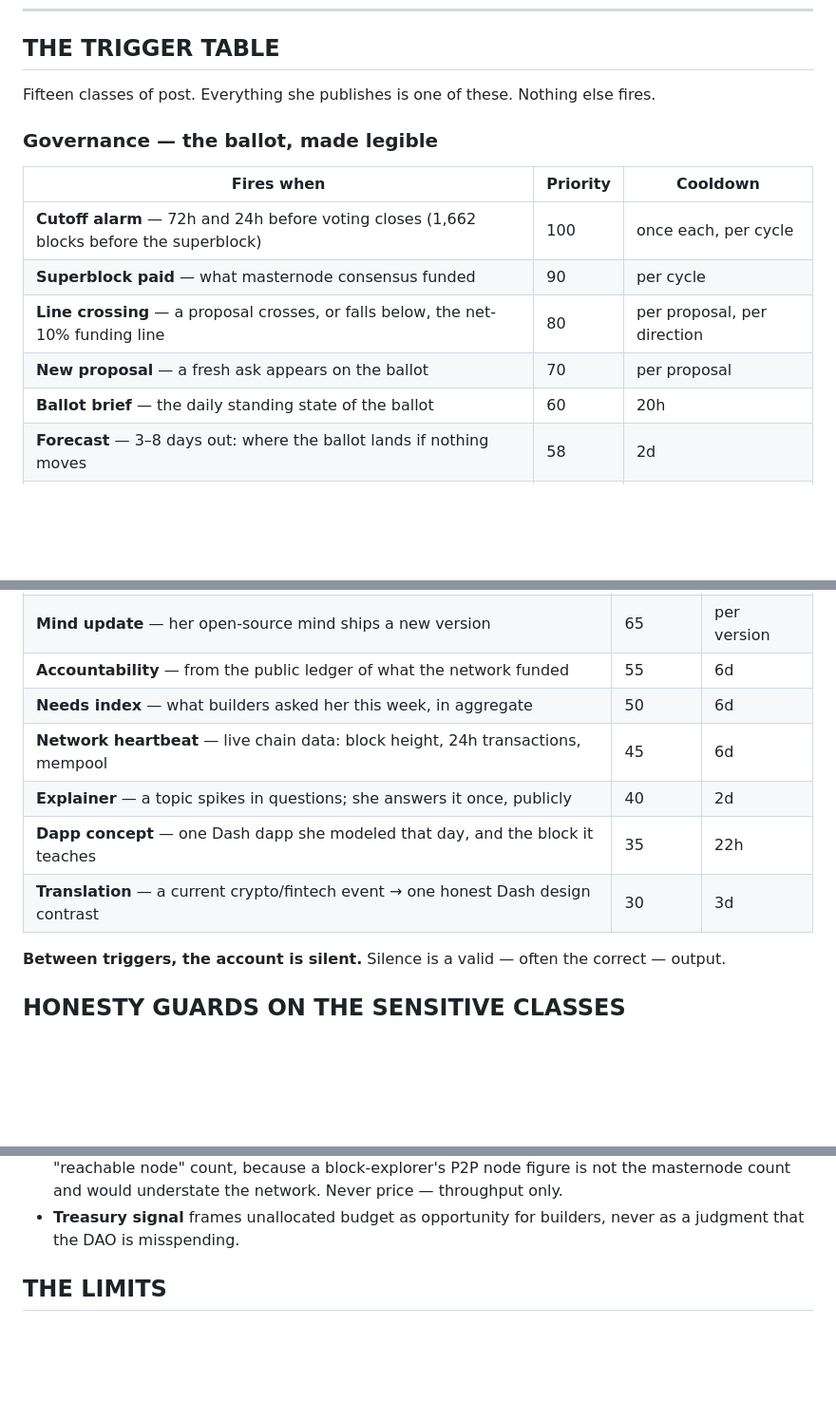
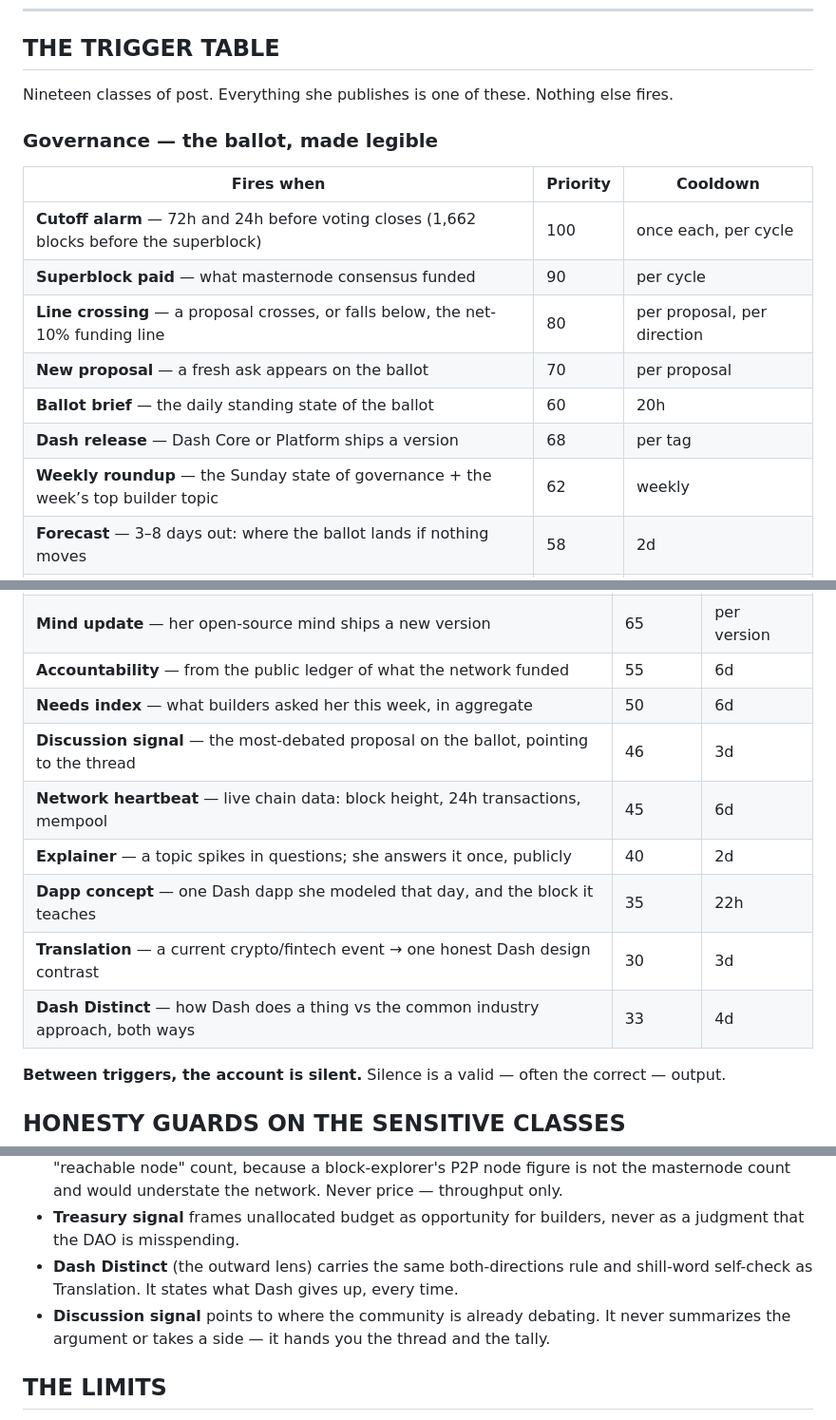
Before and after one commit to InitiumBuilders/Dasha-AI, a Markdown page: WATCH/PUBLISHING.md, 3 parts joined by grey strips. Shown at 95% size. Drawn GitHub-style; blank space fills up the shorter version.

Commit message:
publishing: nineteen classes

```diff
--- a/WATCH/PUBLISHING.md
+++ b/WATCH/PUBLISHING.md
@@ -34,7 +34,7 @@ The account announcing a vote must never quietly be its beneficiary.
 
 ## THE TRIGGER TABLE
 
-Fifteen classes of post. Everything she publishes is one of these. Nothing else fires.
+Nineteen classes of post. Everything she publishes is one of these. Nothing else fires.
 
 ### Governance — the ballot, made legible
 
@@ -45,6 +45,8 @@ Fifteen classes of post. Everything she publishes is one of these. Nothing else
 | **Line crossing** — a proposal crosses, or falls below, the net-10% funding line | 80 | per proposal, per direction |
 | **New proposal** — a fresh ask appears on the ballot | 70 | per proposal |
 | **Ballot brief** — the daily standing state of the ballot | 60 | 20h |
+| **Dash release** — Dash Core or Platform ships a version | 68 | per tag |
+| **Weekly roundup** — the Sunday state of governance + the week’s top builder topic | 62 | weekly |
 | **Forecast** — 3–8 days out: where the ballot lands if nothing moves | 58 | 2d |
 | **Treasury signal** — unallocated budget = room for new proposals | 48 | per cycle |
 
@@ -56,10 +58,12 @@ Fifteen classes of post. Everything she publishes is one of these. Nothing else
 | **Mind update** — her open-source mind ships a new version | 65 | per version |
 | **Accountability** — from the public ledger of what the network funded | 55 | 6d |
 | **Needs index** — what builders asked her this week, in aggregate | 50 | 6d |
+| **Discussion signal** — the most-debated proposal on the ballot, pointing to the thread | 46 | 3d |
 | **Network heartbeat** — live chain data: block height, 24h transactions, mempool | 45 | 6d |
 | **Explainer** — a topic spikes in questions; she answers it once, publicly | 40 | 2d |
 | **Dapp concept** — one Dash dapp she modeled that day, and the block it teaches | 35 | 22h |
 | **Translation** — a current crypto/fintech event → one honest Dash design contrast | 30 | 3d |
+| **Dash Distinct** — how Dash does a thing vs the common industry approach, both ways | 33 | 4d |
 
 **Between triggers, the account is silent.** Silence is a valid — often the correct — output.
 
@@ -77,6 +81,10 @@ Three classes touch the wider world, so they carry extra guards:
   masternode count and would understate the network. Never price — throughput only.
 - **Treasury signal** frames unallocated budget as opportunity for builders, never as a
   judgment that the DAO is misspending.
+- **Dash Distinct** (the outward lens) carries the same both-directions rule and shill-word
+  self-check as Translation. It states what Dash gives up, every time.
+- **Discussion signal** points to where the community is already debating. It never
+  summarizes the argument or takes a side — it hands you the thread and the tally.
 
 ## THE LIMITS
 
```
